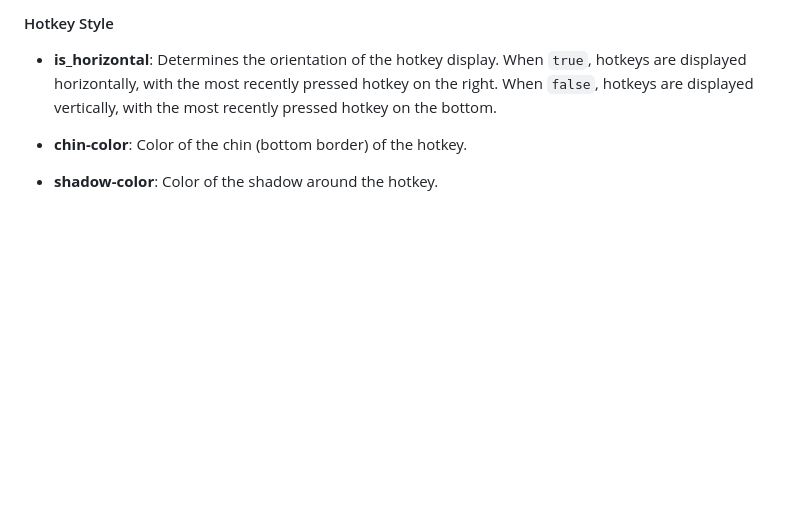
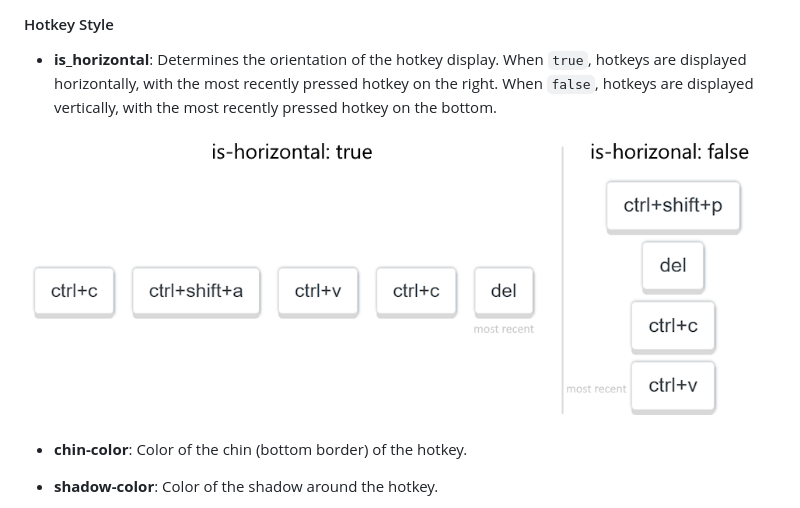
Before and after one commit to minisbett/epiclonvisualizer, a Markdown page: README.md, the part around the change printed below. Drawn GitHub-style; pictures changed too: .github/assets/orietation.png (added); blank space fills up the shorter version.

Commit message:
Add orientation image

```diff
--- a/README.md
+++ b/README.md
@@ -64,6 +64,8 @@ On first startup, the application creates a `config.json` file in the same direc
 
 - **is_horizontal**: Determines the orientation of the hotkey display. When `true`, hotkeys are displayed horizontally, with the most recently pressed hotkey on the right. When `false`, hotkeys are displayed vertically, with the most recently pressed hotkey on the bottom.
 
+![Orientation Graphic](.github/assets/orietation.png)
+
 - **chin-color**: Color of the chin (bottom border) of the hotkey.
 
 - **shadow-color**: Color of the shadow around the hotkey.
```
Also changed, not shown: other parts of README.md (+1 -1 lines).
